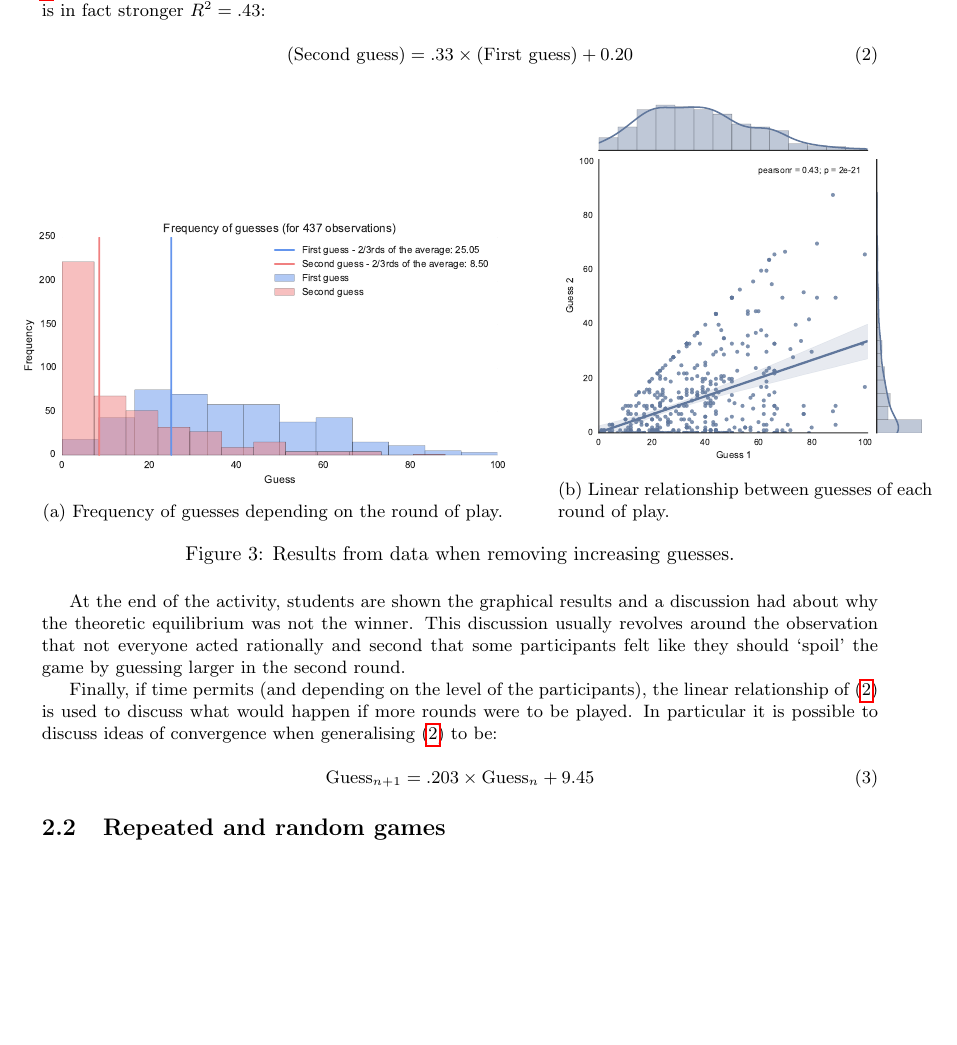
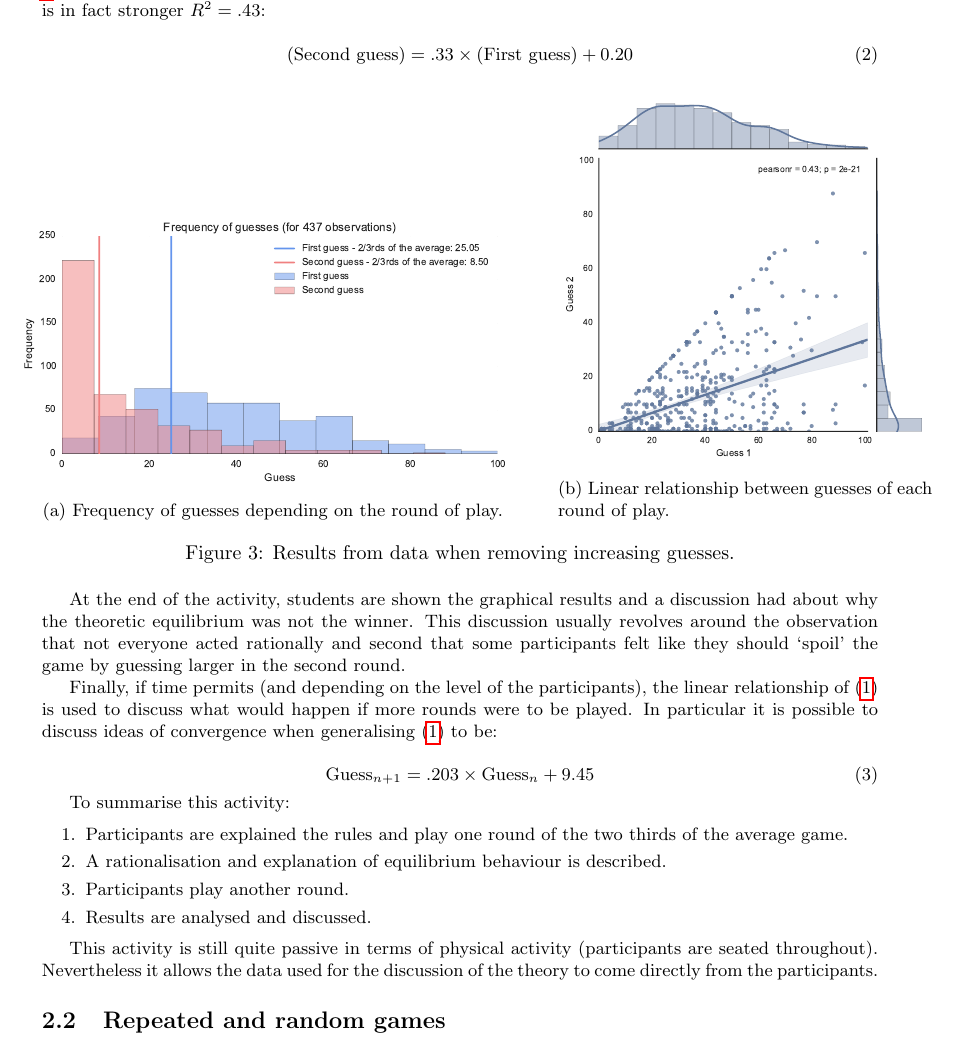
Before and after one commit to drvinceknight/Playing-games-a-case-study-in-active-learning, a LaTeX document (paper/paper.tex): part of page 4 of 4 before the commit and part of page 4 of 5 after it, cut so that both start at the same text, the shorter picture padded with empty space. Compiled offline with pdfLaTeX.

Commit message:
Adding summary of approach - need discussion about participation

```diff
--- a/paper/paper.tex
+++ b/paper/paper.tex
@@ -253,7 +253,7 @@ stronger \(R^2=.43\):
 
 \begin{equation}
     (\text{Second guess}) = .33\times(\text{First guess}) + 0.20
-    \label{eq:linear_relationship}
+    \label{eq:linear_relationship_for_increasing_guesses}
 \end{equation}
 
 \begin{figure}[htpb]
@@ -290,6 +290,21 @@ be:
     \label{eq:extrapolated_linear_relationship}
 \end{equation}
 
+To summarise this activity:
+
+\begin{enumerate}
+    \item Participants are explained the rules and play one round of the two
+        thirds of the average game.
+    \item A rationalisation and explanation of equilibrium behaviour is
+        described.
+    \item Participants play another round.
+    \item Results are analysed and discussed.
+\end{enumerate}
+
+This activity is still quite passive in terms of physical activity (participants are
+seated throughout). Nevertheless it allows the data used for the discussion of
+the theory to come directly from the participants.
+
 \subsection{Repeated and random games}\label{sec:repeated_games}
 
 \begin{itemize}
```
Also changed, not shown: paper/paper.pdf, paper/paper.tex (1 more changed lines).
